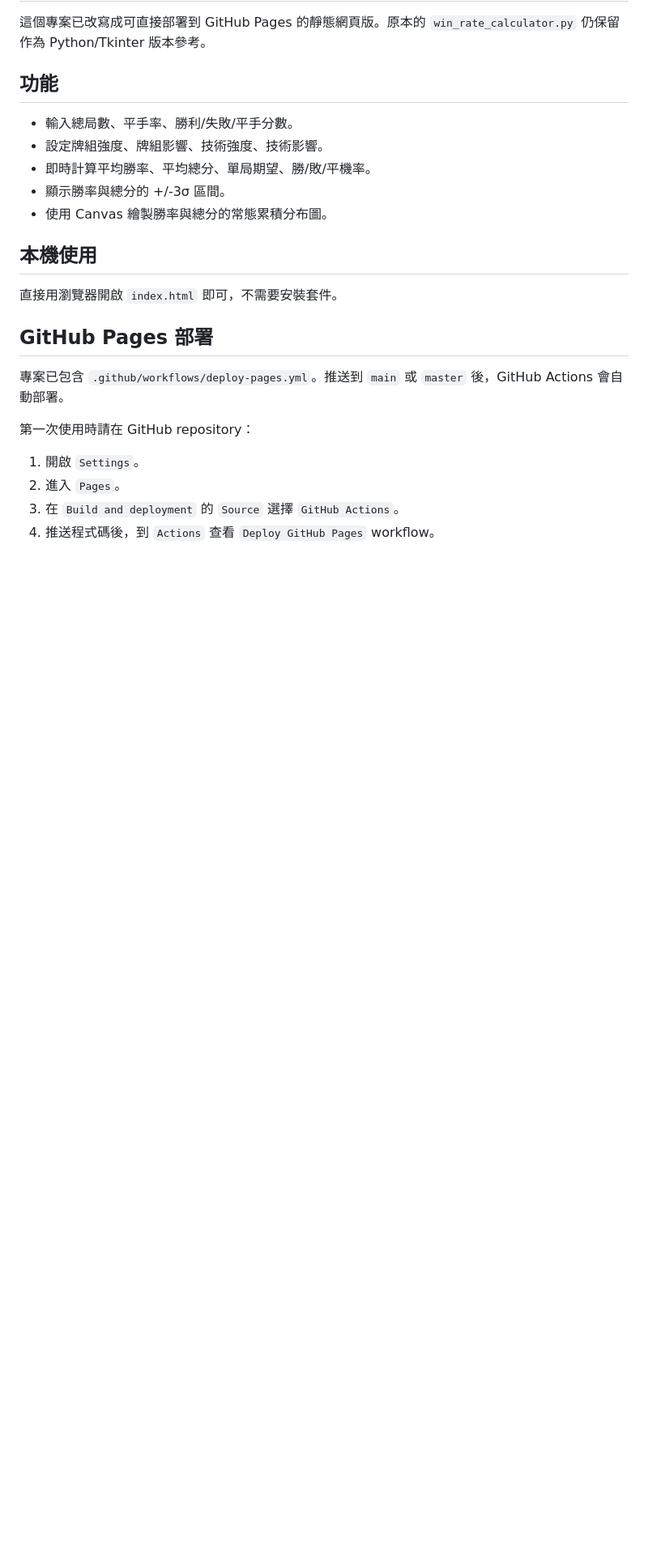
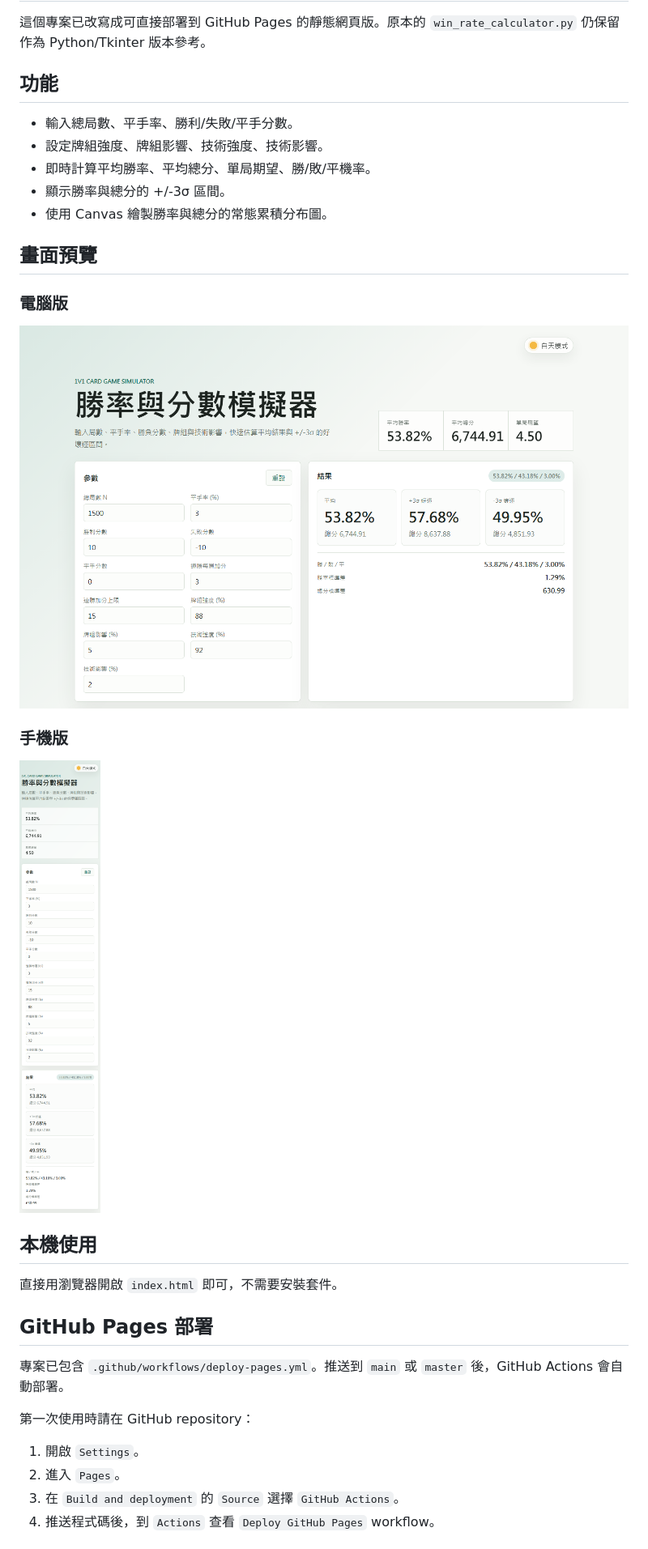
Before and after one commit to changweilin/win_rate_calculator, a Markdown page: README.md, the part around the change. Shown at 81% size. GitHub-like rendering; pictures changed too: docs/screenshots/win-rate-desktop.png (added), docs/screenshots/win-rate-mobile.png (added); blank space fills up the shorter version.

Commit message:
Add README screenshots for desktop and mobile

```diff
--- a/README.md
+++ b/README.md
@@ -9,6 +9,16 @@
 - 即時計算平均勝率、平均總分、單局期望、勝/敗/平機率。
 - 顯示勝率與總分的 +/-3σ 區間。
 - 使用 Canvas 繪製勝率與總分的常態累積分布圖。
+
+## 畫面預覽
+
+### 電腦版
+
+![電腦版輸入參數並取得勝率結果](docs/screenshots/win-rate-desktop.png)
+
+### 手機版
+
+![手機版輸入參數並取得勝率結果](docs/screenshots/win-rate-mobile.png)
 
 ## 本機使用
 
```
